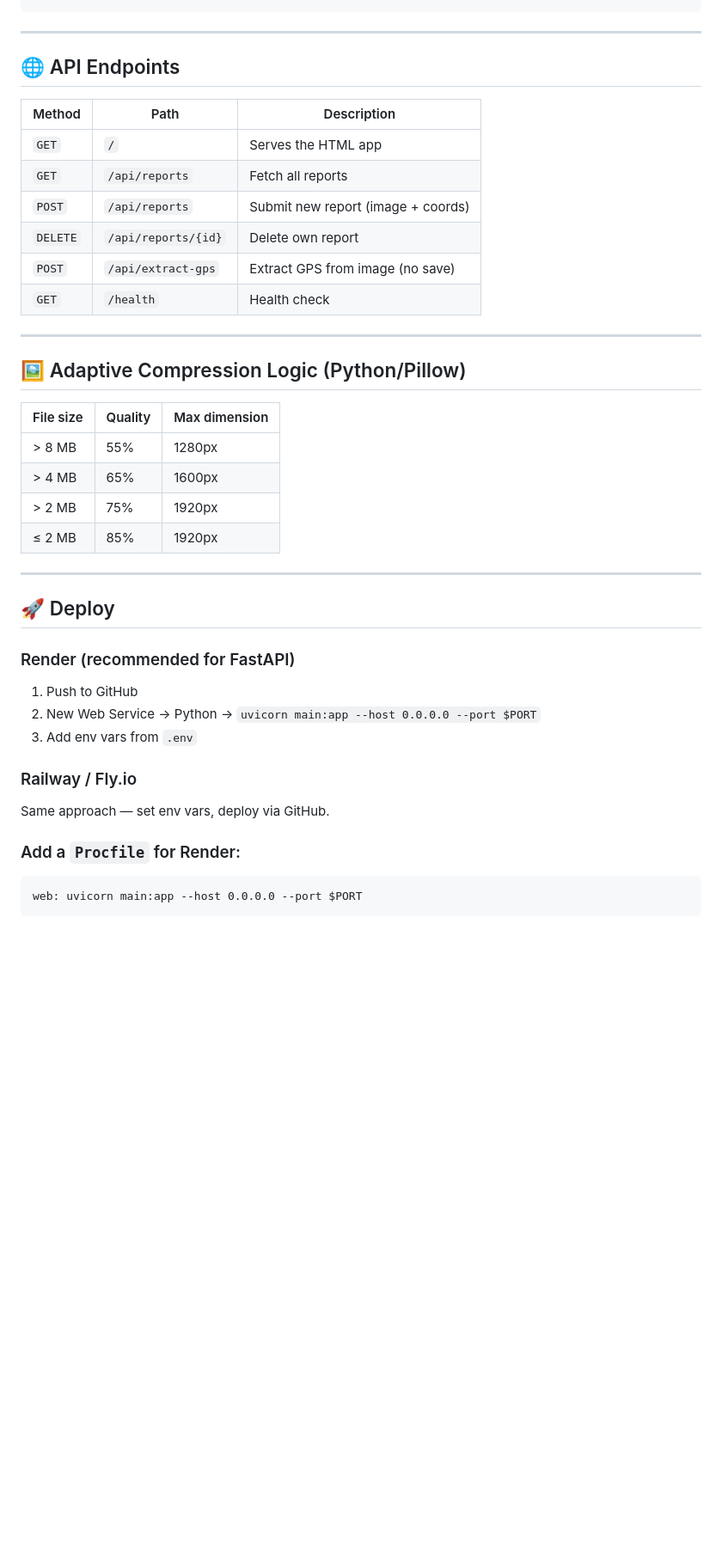
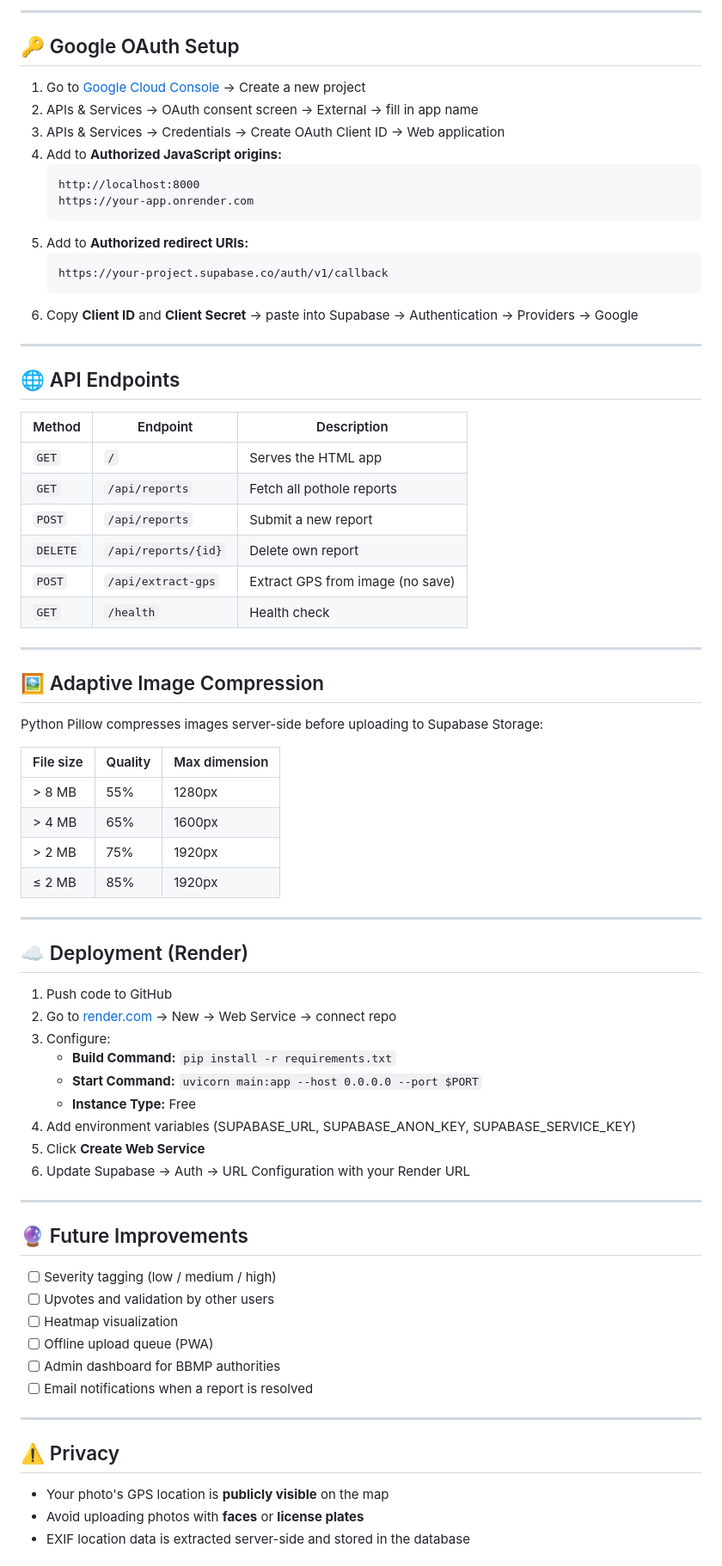
Before and after one commit to iamgeekyaseem/potholes_complaint_bengaluru, a Markdown page: README.md, the part around one of its changes. Shown at 86% size. GitHub-like rendering; blank space fills up the shorter version.

````diff
--- a/README.md
+++ b/README.md
@@ -105,21 +153,41 @@ create policy "Owner delete images"
 ```
+
+---
+
+## 🔑 Google OAuth Setup
+
+1. Go to [Google Cloud Console](https://console.cloud.google.com) → Create a new project
+2. APIs & Services → OAuth consent screen → External → fill in app name
+3. APIs & Services → Credentials → Create OAuth Client ID → Web application
+4. Add to **Authorized JavaScript origins:**
+   ```
+   http://localhost:8000
+   https://your-app.onrender.com
+   ```
+5. Add to **Authorized redirect URIs:**
+   ```
+   https://your-project.supabase.co/auth/v1/callback
+   ```
+6. Copy **Client ID** and **Client Secret** → paste into Supabase → Authentication → Providers → Google
 
 ---
 
 ## 🌐 API Endpoints
 
-| Method | Path | Description |
+| Method | Endpoint | Description |
 |---|---|---|
 | `GET` | `/` | Serves the HTML app |
-| `GET` | `/api/reports` | Fetch all reports |
-| `POST` | `/api/reports` | Submit new report (image + coords) |
+| `GET` | `/api/reports` | Fetch all pothole reports |
+| `POST` | `/api/reports` | Submit a new report |
 | `DELETE` | `/api/reports/{id}` | Delete own report |
 | `POST` | `/api/extract-gps` | Extract GPS from image (no save) |
 | `GET` | `/health` | Health check |
 
 ---
 
-## 🖼 Adaptive Compression Logic (Python/Pillow)
+## 🖼️ Adaptive Image Compression
+
+Python Pillow compresses images server-side before uploading to Supabase Storage:
 
 | File size | Quality | Max dimension |
 |---|---|---|
@@ -130,17 +198,34 @@ create policy "Owner delete images"
 
 ---
 
-## 🚀 Deploy
+## ☁️ Deployment (Render)
 
-### Render (recommended for FastAPI)
-1. Push to GitHub
-2. New Web Service → Python → `uvicorn main:app --host 0.0.0.0 --port $PORT`
-3. Add env vars from `.env`
+1. Push code to GitHub
+2. Go to [render.com](https://render.com) → New → Web Service → connect repo
+3. Configure:
+   - **Build Command:** `pip install -r requirements.txt`
+   - **Start Command:** `uvicorn main:app --host 0.0.0.0 --port $PORT`
+   - **Instance Type:** Free
+4. Add environment variables (SUPABASE_URL, SUPABASE_ANON_KEY, SUPABASE_SERVICE_KEY)
+5. Click **Create Web Service**
+6. Update Supabase → Auth → URL Configuration with your Render URL
 
-### Railway / Fly.io
-Same approach — set env vars, deploy via GitHub.
+---
 
-### Add a `Procfile` for Render:
-```
-web: uvicorn main:app --host 0.0.0.0 --port $PORT
-```
+## 🔮 Future Improvements
+
+- [ ] Severity tagging (low / medium / high)
+- [ ] Upvotes and validation by other users
+- [ ] Heatmap visualization
+- [ ] Offline upload queue (PWA)
+- [ ] Admin dashboard for BBMP authorities
+- [ ] Email notifications when a report is resolved
+
+---
+
+## ⚠️ Privacy
+
+- Your photo's GPS location is **publicly visible** on the map
+- Avoid uploading photos with **faces** or **license plates**
+- EXIF location data is extracted server-side and stored in the database
+
````
Also changed, not shown: other parts of README.md (+115 -58 lines).
